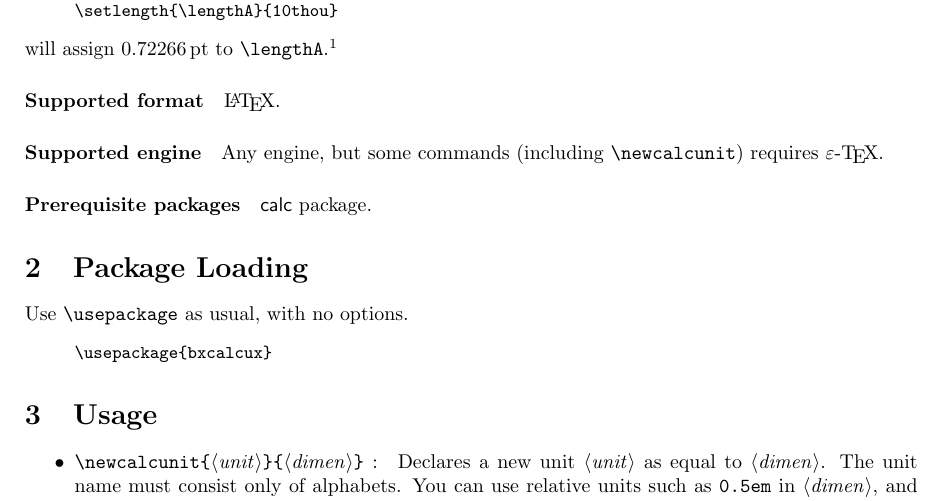
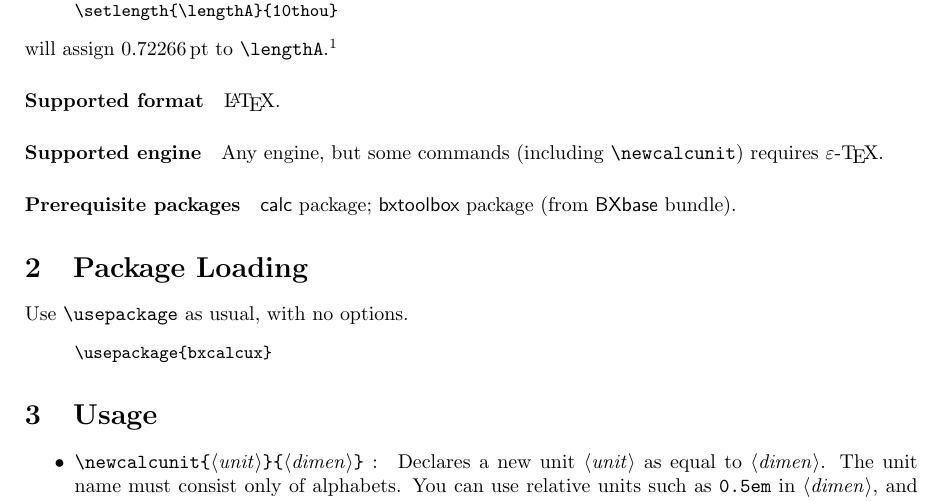
Before and after one commit to zr-tex8r/BXjatool, a LaTeX document (bxcalcux.tex): part of page 1 of 2, cut so that both start at the same text. Compiled offline with pdfLaTeX.

Commit message:
bxcalcux: Corrected documentation

```diff
--- a/bxcalcux.tex
+++ b/bxcalcux.tex
@@ -34,7 +34,8 @@ since \texttt{0.001in} is evaluated to 0.7277\,pt.}
 \paragraph{Supported format} \LaTeX.
 \paragraph{Supported engine} Any engine, but some commands
 (including |\newcalcunit|) requires \eTeX.
-\paragraph{Prerequisite packages} \Pkg{calc} package.
+\paragraph{Prerequisite packages} \Pkg{calc} package;
+\Pkg{bxtoolbox} package (from \Pkg{BXbase} bundle).
 
 %===========================================================
 \section{Package Loading}
```
Also changed, not shown: bxcalcux.pdf.
